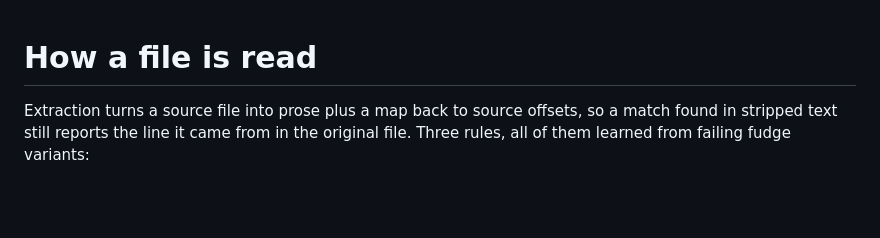
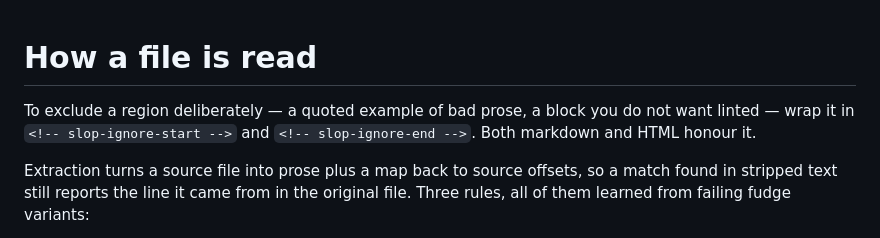
Before and after one commit to bheijden/slop, a Markdown page: docs/extraction.md, the part around the change. Rendered like a GitHub page; blank space fills up the shorter version.

```diff
--- a/docs/extraction.md
+++ b/docs/extraction.md
@@ -1,4 +1,8 @@
 # How a file is read
+
+To exclude a region deliberately — a quoted example of bad prose, a block you do
+not want linted — wrap it in `<!-- slop-ignore-start -->` and
+`<!-- slop-ignore-end -->`. Both markdown and HTML honour it.
 
 
 
```
Also changed, not shown: README.md (+43 -15 lines), docs/img/slop-dark.png (added), docs/img/slop-light.png (added), 2 other files.
